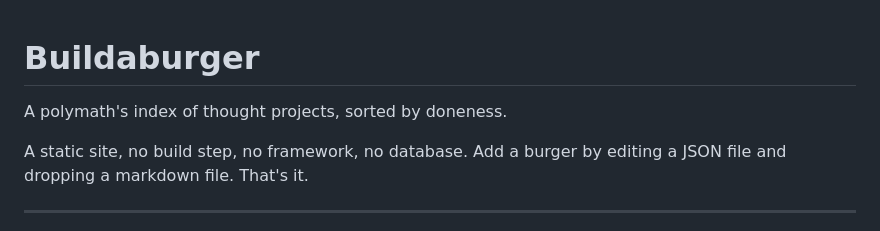
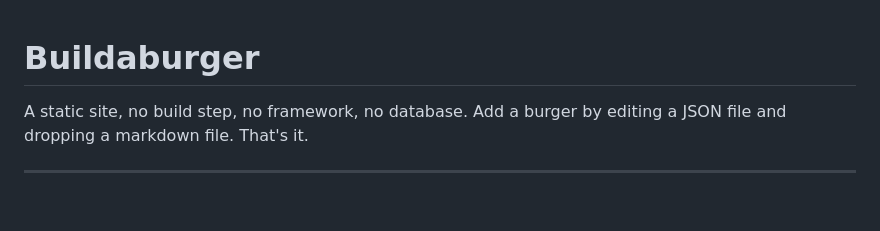
Before and after one commit to briangoeller/Buildaburger, a Markdown page: README.md, the part around the change. Drawn GitHub-style; blank space fills up the shorter version.

```diff
--- a/README.md
+++ b/README.md
@@ -1,6 +1,6 @@
 # Buildaburger
 
-A polymath's index of thought projects, sorted by doneness.
+
 
 A static site, no build step, no framework, no database. Add a burger by editing a JSON file and dropping a markdown file. That's it.
 
```
